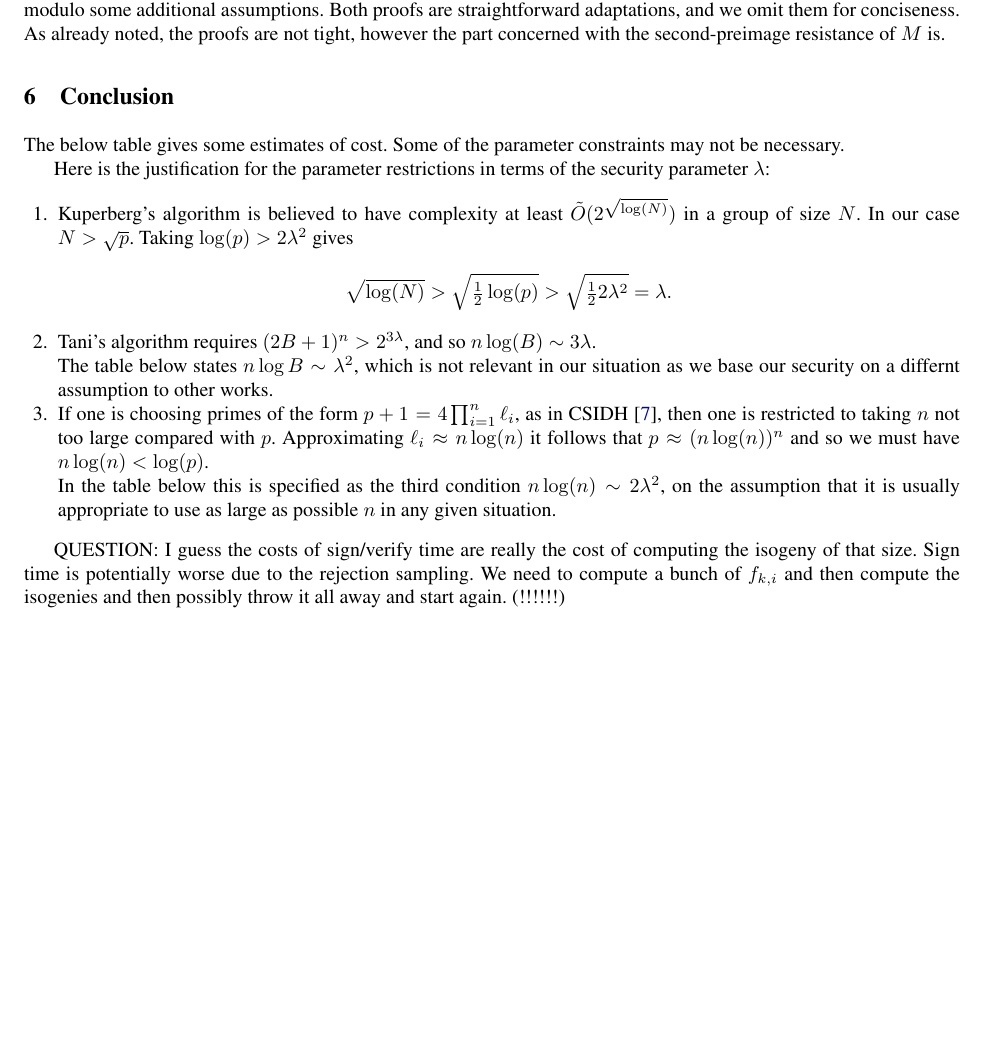
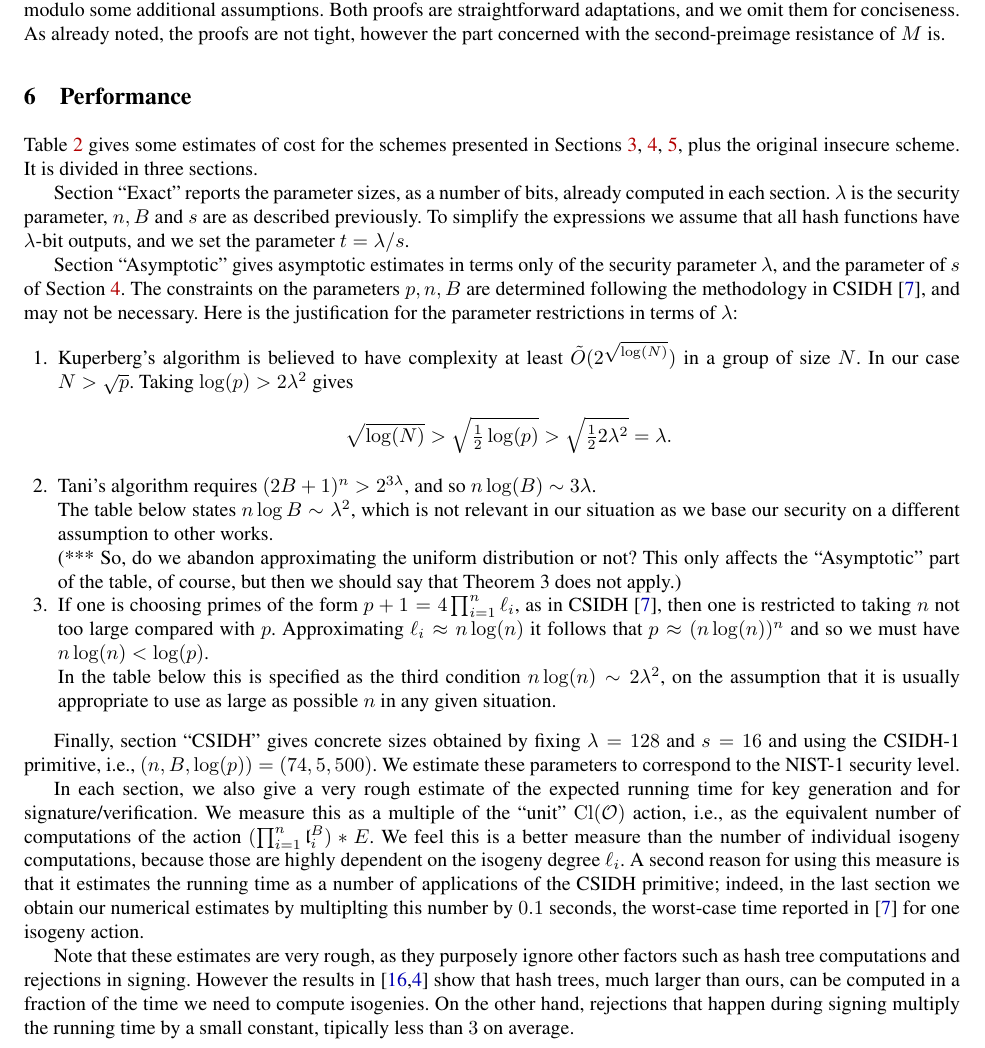
Before and after one commit to defeo/seasign, a LaTeX thesis (seasign.tex): part of page 10 of 18, cut so that both start at the same text, the shorter picture padded with empty space. Compiled offline with pdfLaTeX.

Commit message:
Extended discussion on performance

```diff
--- a/seasign.tex
+++ b/seasign.tex
@@ -752,14 +752,19 @@ Both proofs are straightforward adaptations, and we omit them for conciseness.
 As already noted, the proofs are not tight, however the part concerned with the second-preimage resistance of $M$ is.
 
 
-\section{Conclusion}
+\section{Performance}
 
 
-The below table gives some estimates of cost.
-Some of the parameter constraints may not be necessary.
+Table~\ref{tab:comparison} gives some estimates of cost for the schemes presented in Sections~\ref{sec:basic-scheme},~\ref{sec:smaller-sigs},~\ref{sec:smaller-keys}, plus the original insecure scheme.
+It is divided in three sections.
 
+Section ``Exact'' reports the parameter sizes, as a number of bits, already computed in each section.
+$\lambda$ is the security parameter, $n,B$ and $s$ are as described previously.
+To simplify the expressions we assume that all hash functions have $\lambda$-bit outputs, and we set the parameter $t=\lambda/s$.
 
-Here is the justification for the parameter restrictions in terms of the security parameter $\lambda$:
+Section ``Asymptotic'' gives asymptotic estimates in terms only of the security parameter $\lambda$, and the parameter of $s$ of Section~\ref{sec:smaller-sigs}.
+The constraints on the parameters $p,n,B$ are determined following the methodology in CSIDH~\cite{CLMPR18}, and may not be necessary.
+Here is the justification for the parameter restrictions in terms of $\lambda$:
 \begin{enumerate}
 \item Kuperberg's algorithm is believed to have complexity at least $\tilde{O}( 2^{\sqrt{\log(N)}} )$ in a group of size $N$. In our case $N > \sqrt{p}$. Taking $\log(p) > 2 \lambda^2$ gives
 \[
@@ -767,8 +772,9 @@ Here is the justification for the parameter restrictions in terms of the securit
 \]
 \item Tani's algorithm requires $(2B+1)^n > 2^{3 \lambda}$, and so $n \log(B) \sim 3 \lambda$.
 
-The table below states  $n\log B\sim \lambda^2$, which is not relevant in our situation as we base our security on a differnt assumption to other works.
+The table below states  $n\log B\sim \lambda^2$, which is not relevant in our situation as we base our security on a different assumption to other works.
 
+(*** So, do we abandon approximating the uniform distribution or not? This only affects the ``Asymptotic'' part of the table, of course, but then we should say that Theorem 3 does not apply.)
 
 \item If one is choosing primes of the form $p+1 = 4\prod_{i=1}^n\ell_i$, as in CSIDH~\cite{CLMPR18}, then one is restricted to taking $n$ not too large compared with $p$.
 Approximating $\ell_i \approx n \log(n)$ it follows that $p \approx (n \log(n))^n$ and so we must have $n \log(n) < \log(p)$.
@@ -776,8 +782,17 @@ Approximating $\ell_i \approx n \log(n)$ it follows that $p \approx (n \log(n))^
 In the table below this is specified as the third condition $n \log(n) \sim 2 \lambda^2$, on the assumption that it is usually appropriate to use as large as possible $n$ in any given situation.
 \end{enumerate}
 
+Finally, section ``CSIDH'' gives concrete sizes obtained by fixing $\lambda=128$ and $s=16$ and using the CSIDH-1 primitive, i.e., $(n,B,\log(p)) = (74,5,500)$.
+We estimate these parameters to correspond to the NIST-1 security level.
 
-QUESTION: I guess the costs of sign/verify time are really the cost of computing the isogeny of that size. Sign time is potentially worse due to the rejection sampling. We need to compute a bunch of $f_{k,i}$ and then compute the isogenies and then possibly throw it all away and start again. (!!!!!!)
+In each section, we also give a very rough estimate of the expected running time for key generation and for signature/verification.
+We measure this as a multiple of the ``unit'' $\Cl(\OO)$ action, i.e., as the equivalent number of computations of the action $(\prod_{i=1}^n\l_i^B)*E$.
+We feel this is a better measure than the number of individual isogeny computations, because those are highly dependent on the isogeny degree $\ell_i$.
+A second reason for using this measure is that it estimates the running time as a number of applications of the CSIDH primitive; indeed, in the last section we obtain our numerical estimates by multiplting this number by $0.1$ seconds, the worst-case time reported in~\cite{CLMPR18} for one isogeny action.
+
+Note that these estimates are very rough, as they purposely ignore other factors such as hash tree computations and rejections in signing.
+However the results in~\cite{10.1007/978-3-662-49384-7_15,sphincs+} show that hash trees, much larger than ours, can be computed in a fraction of the time we need to compute isogenies.
+On the other hand, rejections that happen during signing multiply the running time by a small constant, tipically less than $3$ on average.
 
 
 \begin{landscape}
```
